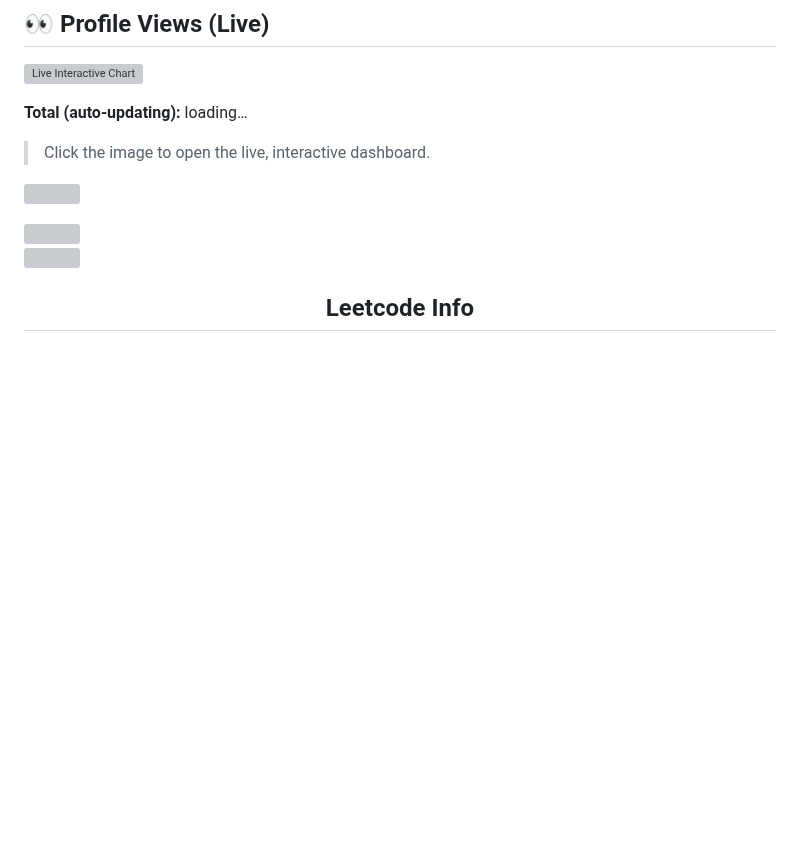
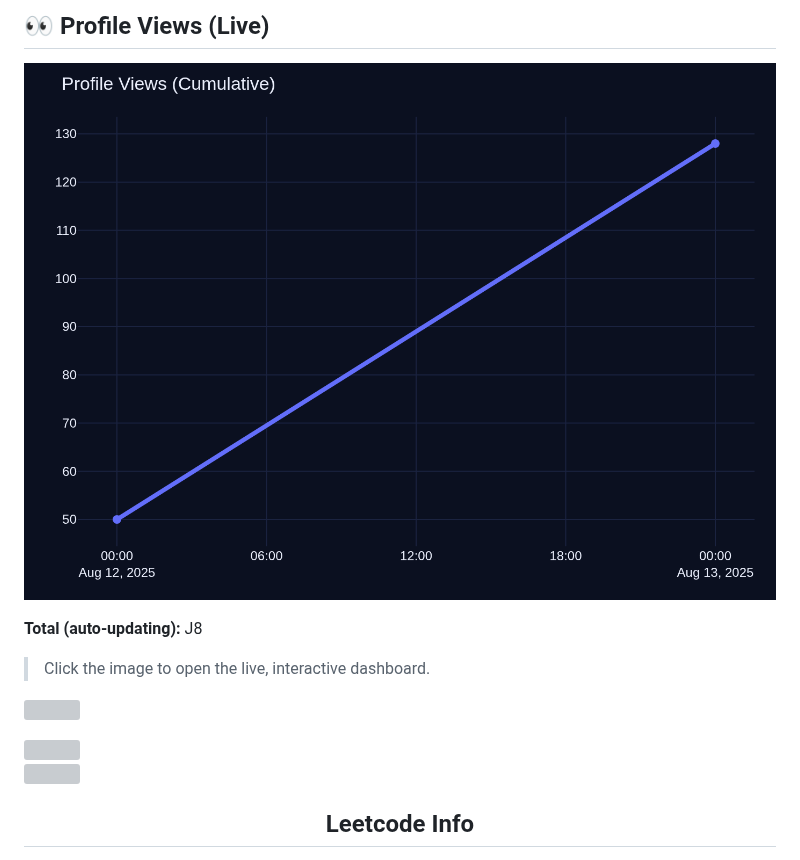
Before and after one commit to udityamerit/Udityamerit, a Markdown page: README.md, the part around the change. GitHub-like rendering; pictures changed too: docs/thumbnail.png (added); blank space fills up the shorter version; grey boxes are pictures that could not be loaded.

Commit message:
chore: update live profile views

```diff
--- a/README.md
+++ b/README.md
@@ -47,7 +47,7 @@ I strive to bridge the gap between theoretical knowledge and practical applicati
 
 [![Live Interactive Chart](docs/thumbnail.png)](https://udityamerit.github.io/udityamerit/)
 
-**Total (auto-updating):** <!--PV_TOTAL-->loading…<!--/PV_TOTAL-->
+**Total (auto-updating):** J8<!--/PV_TOTAL-->
 
 > Click the image to open the live, interactive dashboard.
 
```
Also changed, not shown: 1 other file.
